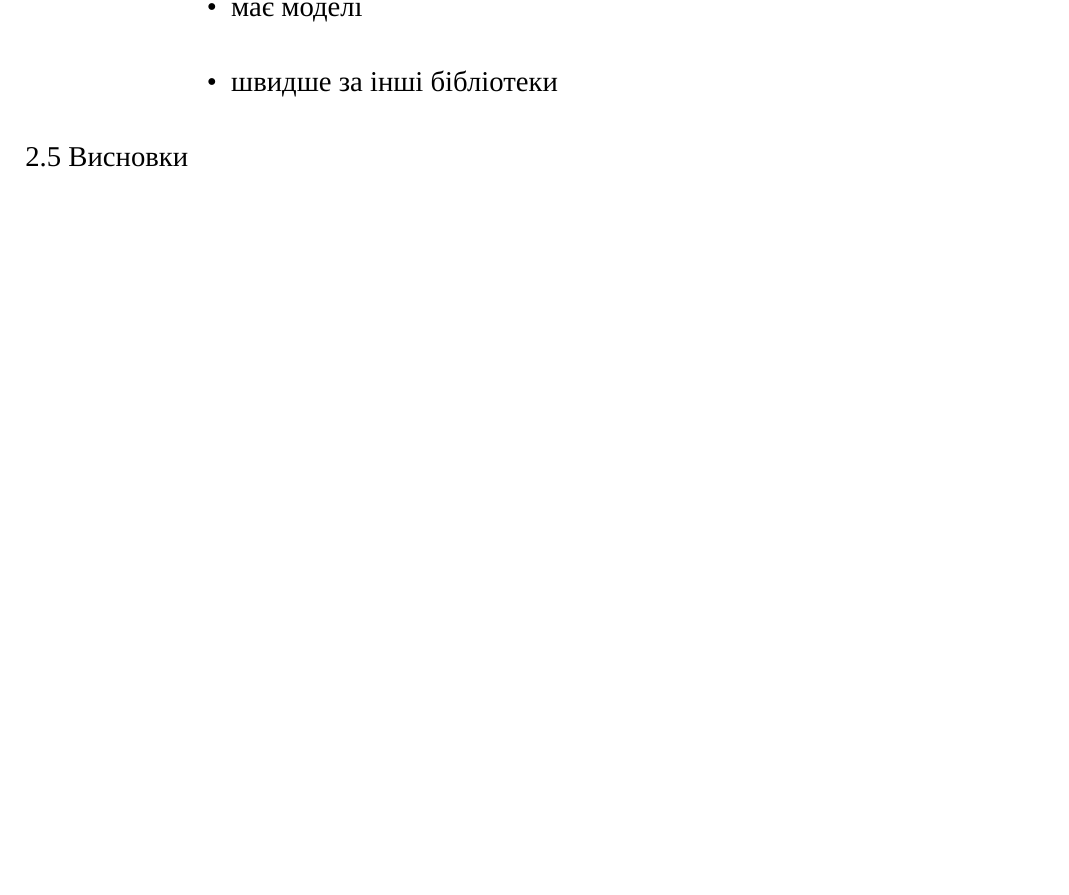
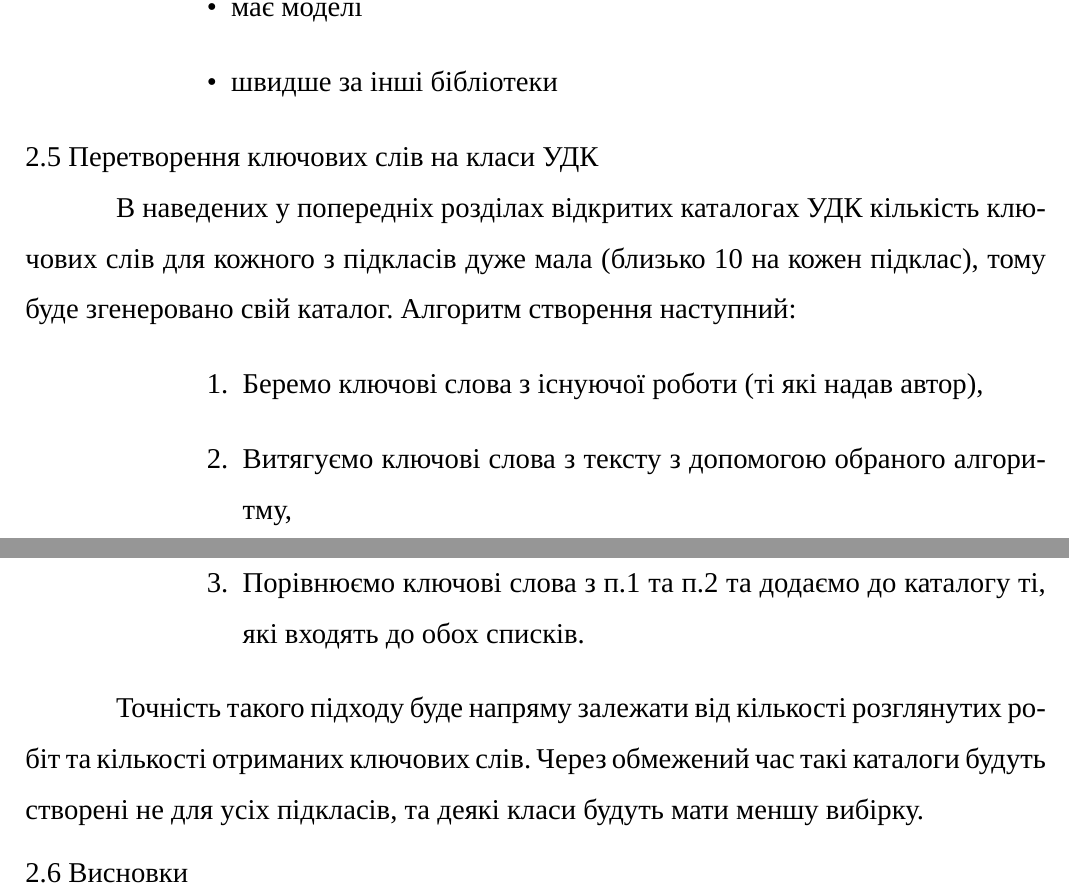
Before and after one commit to dazzlemon/diploma, a LaTeX document (doc/zapiska.tex): part of page 22 of 28 before the commit and two parts of pages 22 and 23 of 29 after it, the two joined at a grey line, cut so that both start at the same text, the shorter picture padded with empty space. Compiled offline with XeLaTeX; a missing font is replaced by an installed copy or a similar font.

Commit message:
another section

```diff
--- a/doc/zapiska.tex
+++ b/doc/zapiska.tex
@@ -541,6 +541,23 @@
     \item швидше за інші бібліотеки
   \end{itemize}
 
+  \subsection{Перетворення ключових слів на класи УДК}
+  В наведених у попередніх розділах відкритих каталогах УДК
+  кількість ключових слів для кожного з підкласів дуже мала
+  (близько 10 на кожен підклас), тому буде згенеровано свій каталог.
+  Алгоритм створення наступний:
+  \begin{enumerate}[labelindent=\dimexpr\parindent*2\relax, leftmargin=*]
+    \item Беремо ключові слова з існуючої роботи (ті які надав автор),
+    \item Витягуємо ключові слова з тексту з допомогою обраного алгоритму,
+    \item Порівнюємо ключові слова з п.1 та п.2 та додаємо до каталогу ті,
+    які входять до обох списків.
+  \end{enumerate}
+
+  Точність такого підходу буде напряму залежати від кількості розглянутих робіт
+  та кількості отриманих ключових слів.
+  Через обмежений час такі каталоги будуть створені не для усіх підкласів,
+  та деякі класи будуть мати меншу вибірку.
+
   \subsection{Висновки}
 
   \section{РОЗРОБКА ПРОГРАМИ}
```
Also changed, not shown: 1 other file.
